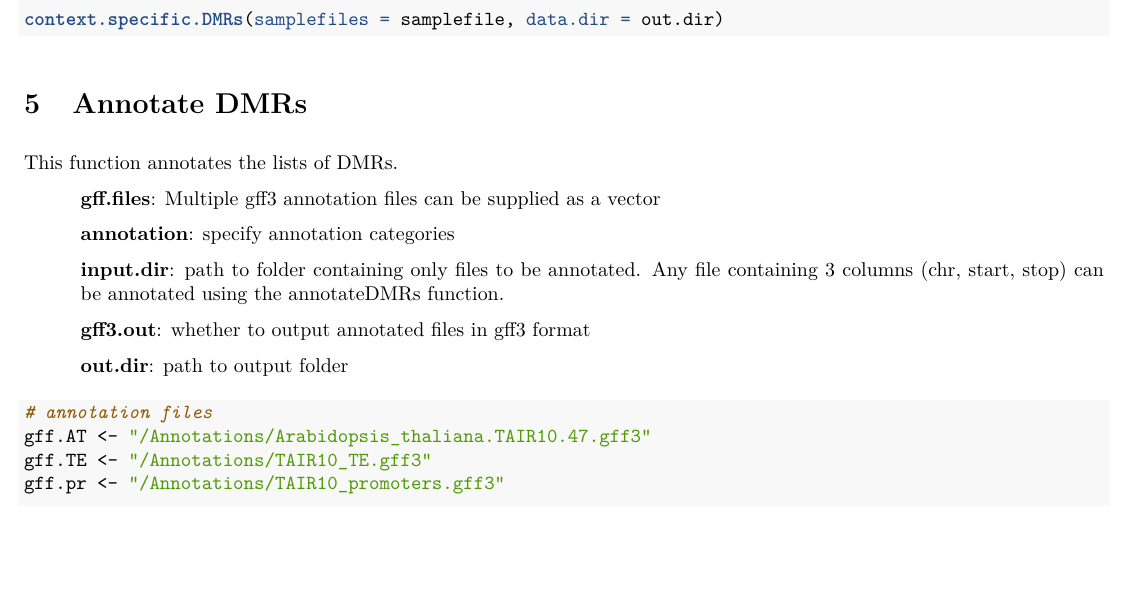
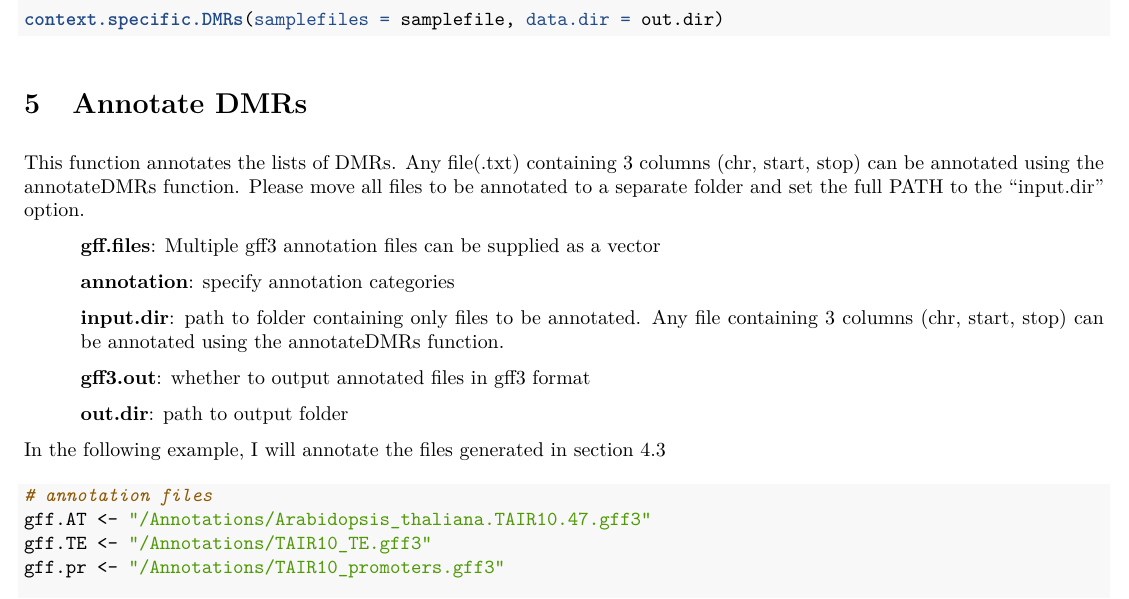
Before and after one commit to robert-piecyk/jDMRold, an R Markdown document (vignettes/jDMR-tutorial.Rmd): part of page 7 of 8, cut so that both start at the same text, the shorter picture padded with empty space. The pictures show the output file vignettes/jDMR-tutorial.pdf that the author committed with the source.

Commit message:
updated documentation

````diff
--- a/vignettes/jDMR-tutorial.Rmd
+++ b/vignettes/jDMR-tutorial.Rmd
@@ -374,7 +374,7 @@ context.specific.DMRs(samplefiles=samplefile,
 
 \section{Annotate DMRs}
 
-This function annotates the lists of DMRs.
+This function annotates the lists of DMRs. Any file(.txt) containing 3 columns (chr, start, stop) can be annotated using the annotateDMRs function. Please move all files to be annotated to a separate folder and set the full PATH to the "input.dir" option.
 
 \setlength{\leftskip}{1cm}
 
@@ -389,6 +389,7 @@ This function annotates the lists of DMRs.
 **out.dir**: path to output folder
 
 \setlength{\leftskip}{0pt}
+In the following example, I will annotate the files generated in section 4.3
 
 ```{r eval=FALSE, include=TRUE}
 
````
Also changed, not shown: vignettes/jDMR-tutorial.pdf.
